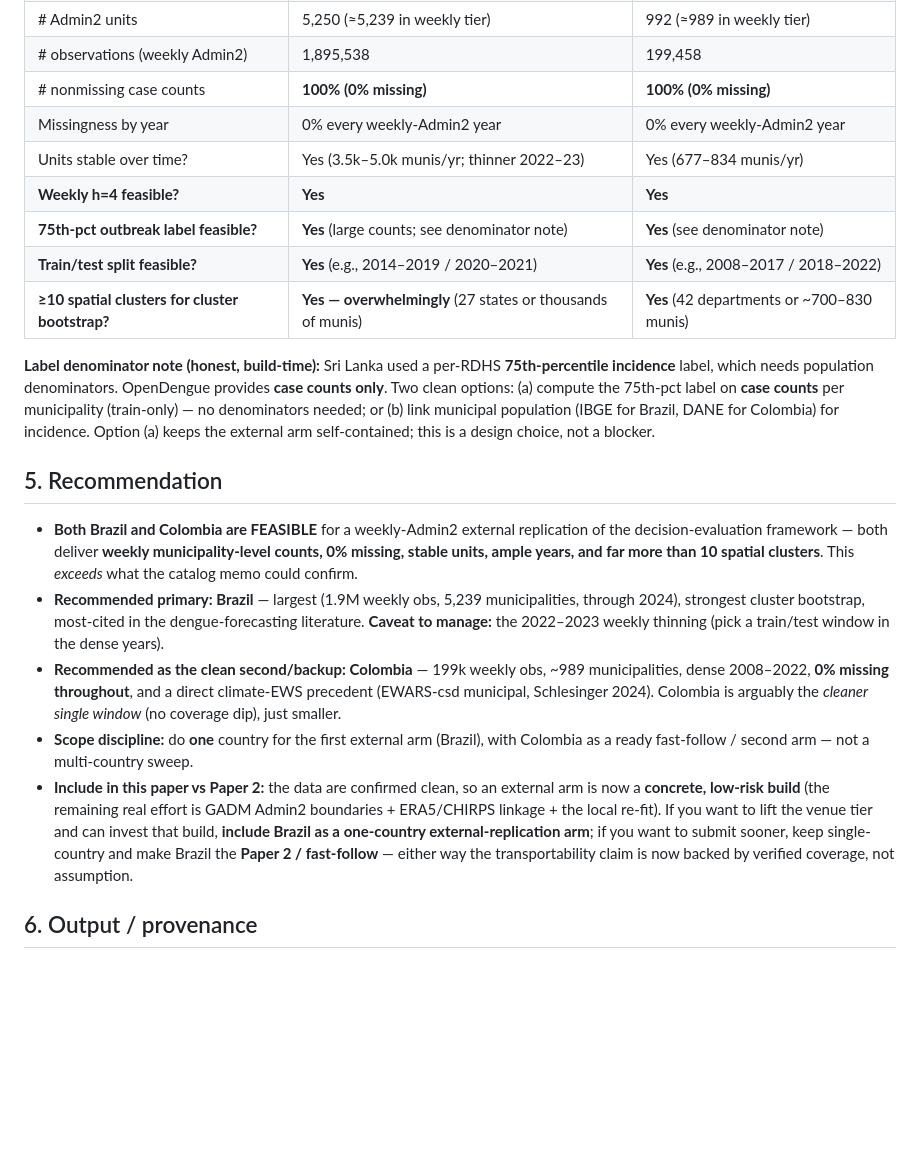
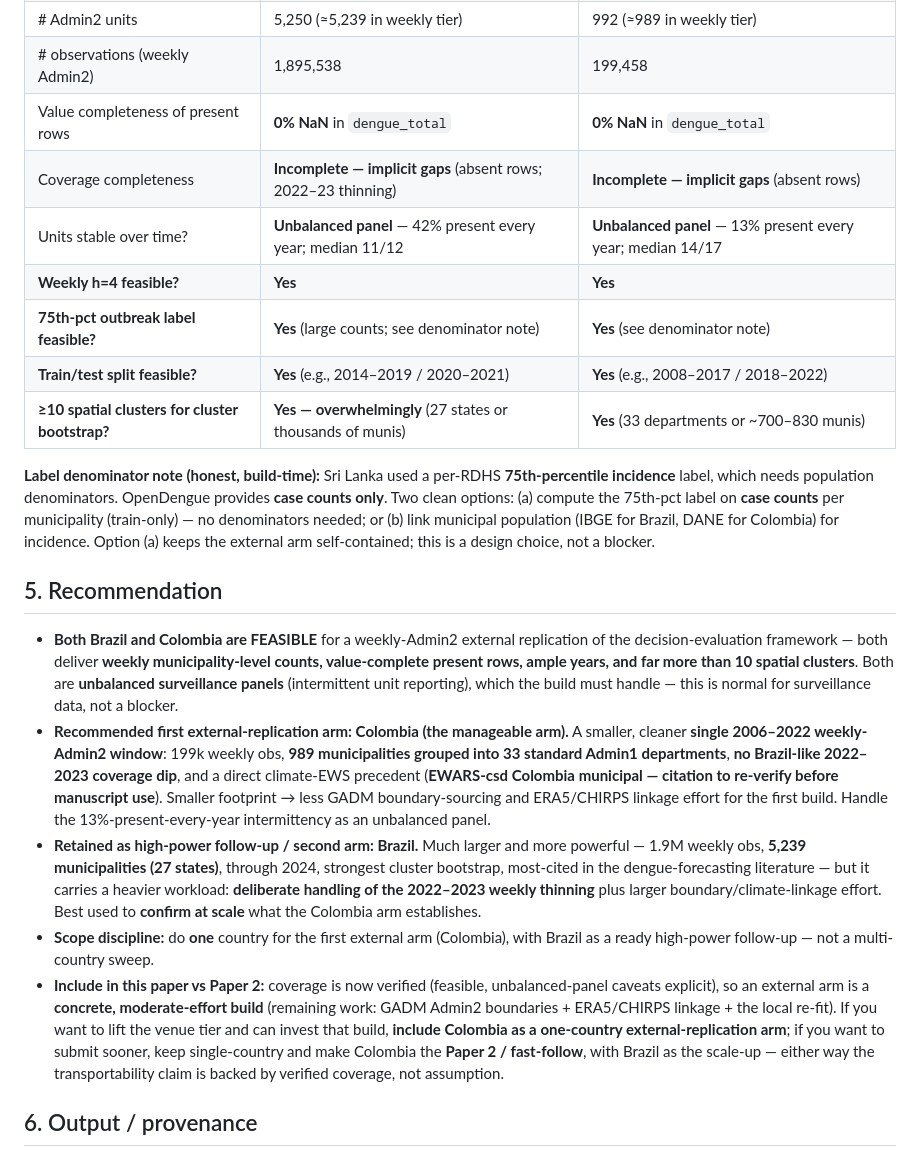
Before and after one commit to Singati2/srilanka-dengue-ews-calibration, a Markdown page: docs/opendengue_extract_coverage_inspection_report.md, the part around one of its changes. GitHub-like rendering; blank space fills up the shorter version.

```diff
--- a/docs/opendengue_extract_coverage_inspection_report.md
+++ b/docs/opendengue_extract_coverage_inspection_report.md
@@ -57,21 +60,21 @@ Filtered the 504 MB CSV to `adm_0_name ∈ {BRAZIL, COLOMBIA}` (country names ar
 | # Admin2 units | 5,250 (≈5,239 in weekly tier) | 992 (≈989 in weekly tier) |
 | # observations (weekly Admin2) | 1,895,538 | 199,458 |
-| # nonmissing case counts | **100% (0% missing)** | **100% (0% missing)** |
-| Missingness by year | 0% every weekly-Admin2 year | 0% every weekly-Admin2 year |
-| Units stable over time? | Yes (3.5k–5.0k munis/yr; thinner 2022–23) | Yes (677–834 munis/yr) |
+| Value completeness of present rows | **0% NaN** in `dengue_total` | **0% NaN** in `dengue_total` |
+| Coverage completeness | **Incomplete — implicit gaps** (absent rows; 2022–23 thinning) | **Incomplete — implicit gaps** (absent rows) |
+| Units stable over time? | **Unbalanced panel** — 42% present every year; median 11/12 | **Unbalanced panel** — 13% present every year; median 14/17 |
 | **Weekly h=4 feasible?** | **Yes** | **Yes** |
 | **75th-pct outbreak label feasible?** | **Yes** (large counts; see denominator note) | **Yes** (see denominator note) |
 | **Train/test split feasible?** | **Yes** (e.g., 2014–2019 / 2020–2021) | **Yes** (e.g., 2008–2017 / 2018–2022) |
-| **≥10 spatial clusters for cluster bootstrap?** | **Yes — overwhelmingly** (27 states or thousands of munis) | **Yes** (42 departments or ~700–830 munis) |
+| **≥10 spatial clusters for cluster bootstrap?** | **Yes — overwhelmingly** (27 states or thousands of munis) | **Yes** (33 departments or ~700–830 munis) |
 
 **Label denominator note (honest, build-time):** Sri Lanka used a per-RDHS **75th-percentile incidence** label, which needs population denominators. OpenDengue provides **case counts only**. Two clean options: (a) compute the 75th-pct label on **case counts** per municipality (train-only) — no denominators needed; or (b) link municipal population (IBGE for Brazil, DANE for Colombia) for incidence. Option (a) keeps the external arm self-contained; this is a design choice, not a blocker.
 
 ## 5. Recommendation
-- **Both Brazil and Colombia are FEASIBLE** for a weekly-Admin2 external replication of the decision-evaluation framework — both deliver **weekly municipality-level counts, 0% missing, stable units, ample years, and far more than 10 spatial clusters**. This *exceeds* what the catalog memo could confirm.
-- **Recommended primary: Brazil** — largest (1.9M weekly obs, 5,239 municipalities, through 2024), strongest cluster bootstrap, most-cited in the dengue-forecasting literature. **Caveat to manage:** the 2022–2023 weekly thinning (pick a train/test window in the dense years).
-- **Recommended as the clean second/backup: Colombia** — 199k weekly obs, ~989 municipalities, dense 2008–2022, **0% missing throughout**, and a direct climate-EWS precedent (EWARS-csd municipal, Schlesinger 2024). Colombia is arguably the *cleaner single window* (no coverage dip), just smaller.
-- **Scope discipline:** do **one** country for the first external arm (Brazil), with Colombia as a ready fast-follow / second arm — not a multi-country sweep.
-- **Include in this paper vs Paper 2:** the data are confirmed clean, so an external arm is now a **concrete, low-risk build** (the remaining real effort is GADM Admin2 boundaries + ERA5/CHIRPS linkage + the local re-fit). If you want to lift the venue tier and can invest that build, **include Brazil as a one-country external-replication arm**; if you want to submit sooner, keep single-country and make Brazil the **Paper 2 / fast-follow** — either way the transportability claim is now backed by verified coverage, not assumption.
+- **Both Brazil and Colombia are FEASIBLE** for a weekly-Admin2 external replication of the decision-evaluation framework — both deliver **weekly municipality-level counts, value-complete present rows, ample years, and far more than 10 spatial clusters**. Both are **unbalanced surveillance panels** (intermittent unit reporting), which the build must handle — this is normal for surveillance data, not a blocker.
+- **Recommended first external-replication arm: Colombia (the manageable arm).** A smaller, cleaner **single 2006–2022 weekly-Admin2 window**: 199k weekly obs, **989 municipalities grouped into 33 standard Admin1 departments**, **no Brazil-like 2022–2023 coverage dip**, and a direct climate-EWS precedent (**EWARS-csd Colombia municipal — citation to re-verify before manuscript use**). Smaller footprint → less GADM boundary-sourcing and ERA5/CHIRPS linkage effort for the first build. Handle the 13%-present-every-year intermittency as an unbalanced panel.
+- **Retained as high-power follow-up / second arm: Brazil.** Much larger and more powerful — 1.9M weekly obs, **5,239 municipalities (27 states)**, through 2024, strongest cluster bootstrap, most-cited in the dengue-forecasting literature — but it carries a heavier workload: **deliberate handling of the 2022–2023 weekly thinning** plus larger boundary/climate-linkage effort. Best used to **confirm at scale** what the Colombia arm establishes.
+- **Scope discipline:** do **one** country for the first external arm (Colombia), with Brazil as a ready high-power follow-up — not a multi-country sweep.
+- **Include in this paper vs Paper 2:** coverage is now verified (feasible, unbalanced-panel caveats explicit), so an external arm is a **concrete, moderate-effort build** (remaining work: GADM Admin2 boundaries + ERA5/CHIRPS linkage + the local re-fit). If you want to lift the venue tier and can invest that build, **include Colombia as a one-country external-replication arm**; if you want to submit sooner, keep single-country and make Colombia the **Paper 2 / fast-follow**, with Brazil as the scale-up — either way the transportability claim is backed by verified coverage, not assumption.
 
 ## 6. Output / provenance
 - **Downloaded (quarantine, read-only):** `~/data_quarantine/opendengue_extract_inspection_v1/Temporal_extract_V1_3.zip` — 54,872,272 bytes — sha256 `7f5df2174404313a36596342bb26e4614c3c08577fab75550725e195326bcda6`.
```
Also changed, not shown: other parts of docs/opendengue_extract_coverage_inspection_report.md (+15 -12 lines).
